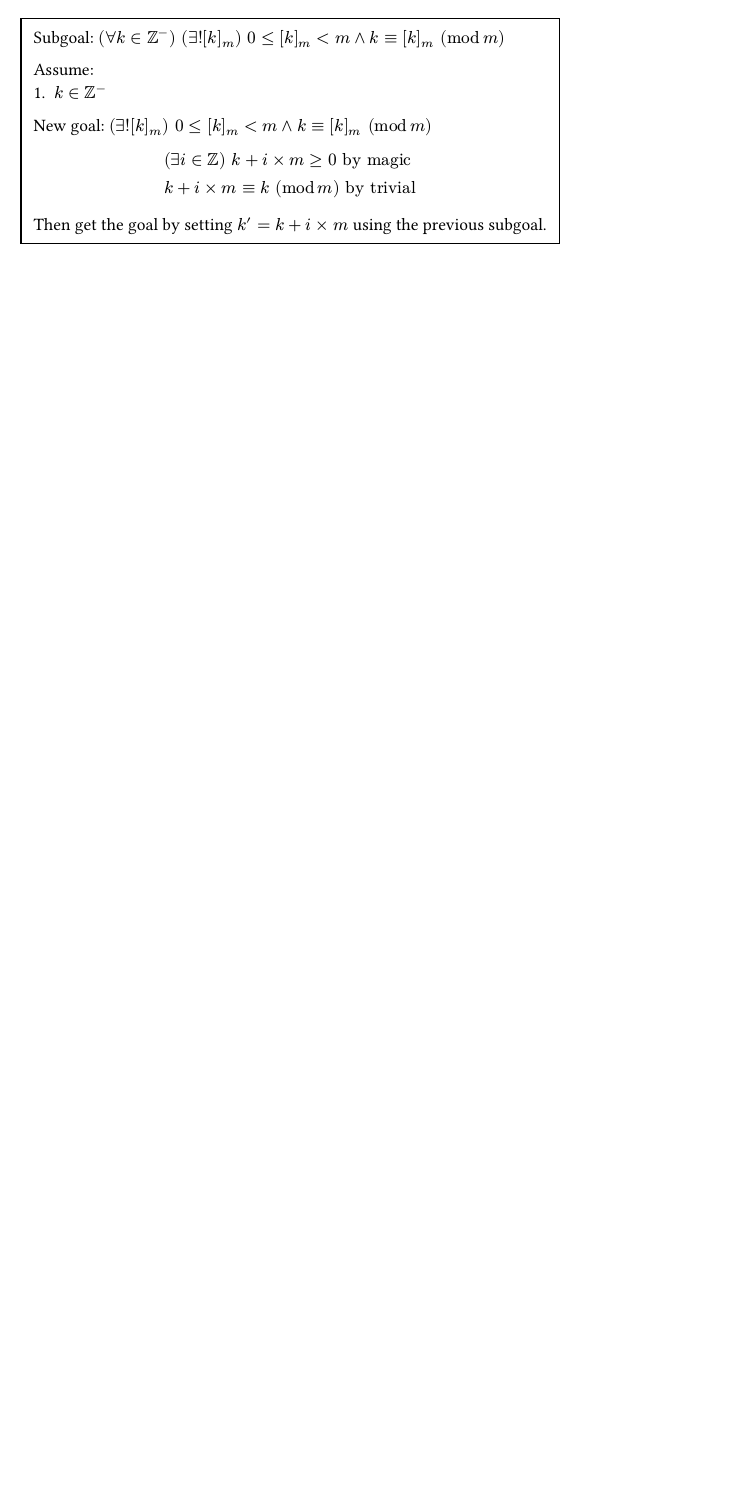
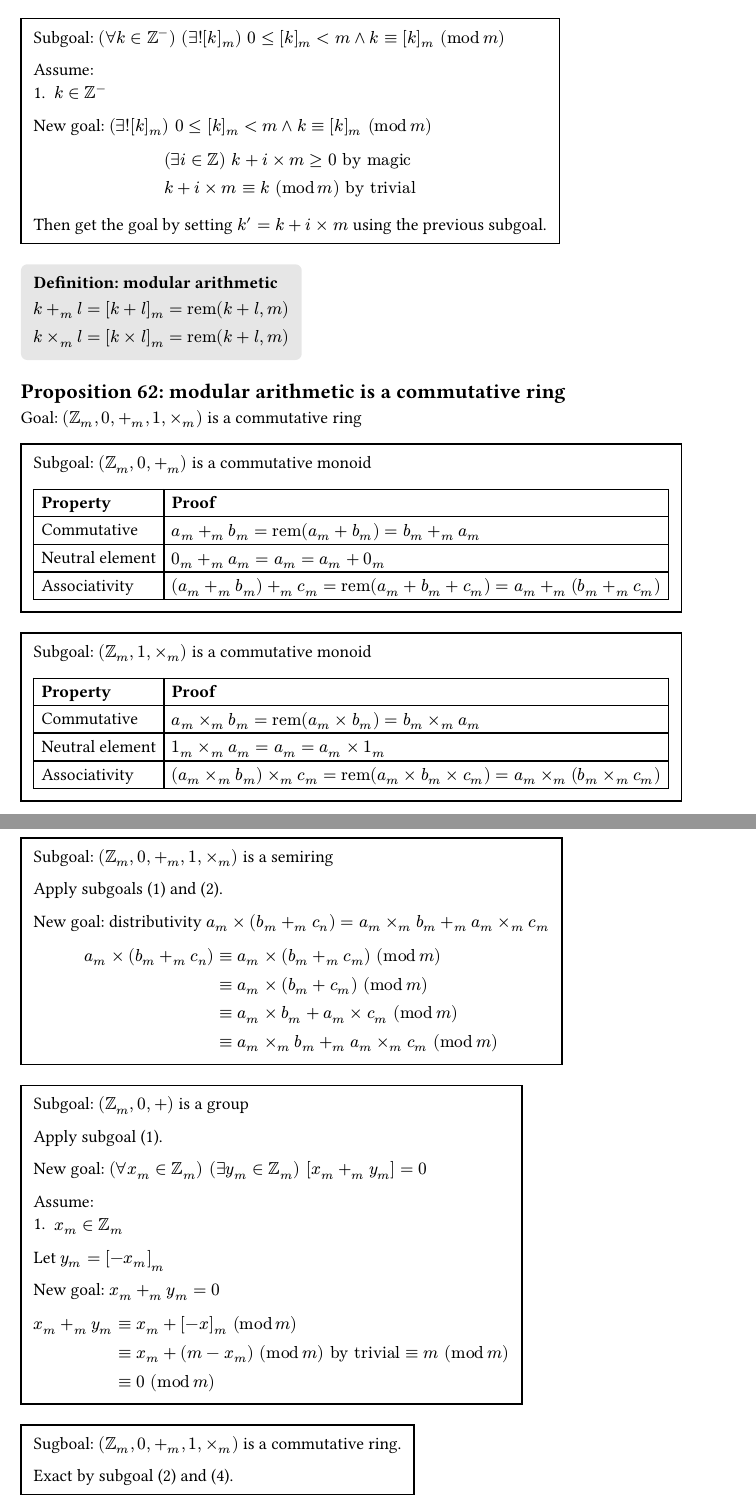
Before and after one commit to Siriusmart/notesdump, a Typst document (computing/y1/michaelmas/discrete-mathematics-proofs.typ): part of page 16 of 16 before the commit and two parts of pages 16 and 17 of 18 after it, the two joined at a grey line, cut so that both start at the same text, the shorter picture padded with empty space. The pictures show the PDF file computing/y1/michaelmas/discrete-mathematics-proofs.pdf that the author committed with the source.

Commit message:
halfway through proofs of lecture 5

```diff
--- a/computing/y1/michaelmas/discrete-mathematics-proofs.typ
+++ b/computing/y1/michaelmas/discrete-mathematics-proofs.typ
@@ -1052,3 +1052,46 @@ Goal: $Fa(k in whole) Ex(![k]_m) 0 <= [k]_m < m and cong(k, [k]_m, m)$
   $
   Then get the goal by setting $k' = k + i times m$ using the previous subgoal.
 ])
+
+#def(title: "Definition: modular arithmetic", [
+  $
+  k +_m l &= [k+l]_m = rem(k + l, m) \
+  k times_m l &= [k times l]_m = rem(k + l, m)
+  $
+])
+
+== Proposition 62: modular arithmetic is a commutative ring
+
+Goal: $(whole_m, 0, +_m, 1, times_m)$ is a commutative ring
+
+#surround([
+  Subgoal: $(whole_m, 0, +_m)$ is a commutative monoid
+
+  #tab2(
+    [Property], [Proof],
+    [Commutative], [$a_m +_m b_m = rem(a_m + b_m) = b_m +_m a_m$],
+    [Neutral element], [$0_m +_m a_m = a_m = a_m + 0_m$],
+    [Associativity], [$(a_m +_m b_m) +_m c_m = rem(a_m + b_m + c_m) = a_m +_m (b_m +_m c_m)$]
+  )
+])
+
+#surround([
+  Subgoal: $(whole_m, 1, times_m)$ is a commutative monoid
+
+  #tab2(
+    [Property], [Proof],
+    [Commutative], [$a_m times_m b_m = rem(a_m times b_m) = b_m times_m a_m$],
+    [Neutral element], [$1_m times_m a_m = a_m = a_m times 1_m$],
+    [Associativity], [$(a_m times_m b_m) times_m c_m = rem(a_m times b_m times c_m) = a_m times_m (b_m times_m c_m)$]
+  )
+])
+
+#surround([
+  Subgoal: $(whole_m, 0, +_m, 1, times_m)$ is a semiring
+
+  Apply subgoals (1) and (2).
+
+  New goal: distributivity $a_m times (b_m +_m c_n) = a_m times_m b_m +_m a_m times_m c_m$
+
+  $
+  a_m times (b_m +_m c_n) &eqv a_m times (b_m +_m c_m) space (mod m)\
@@ -1054,0 +1104,26 @@ Goal: $Fa(k in whole) Ex(![k]_m) 0 <= [k]_m < m and cong(k, [k]_m, m)$
+#surround([
+  Subgoal: $(whole_m, 0, +)$ is a group
+
+  Apply subgoal (1).
+
+  New goal: $Fa(x_m in whole_m) Ex(y_m in whole_m) [x_m +_m y_m] = 0$
+
+  Assume:
+  1. $x_m in whole_m$
+
+  Let $y_m = [-x_m]_m$
+
+  New goal: $x_m +_m y_m = 0$
+
+  $
+  x_m +_m y_m &eqv x_m + [-x]_m space (mod m) \
+  &eqv x_m + (m - x_m) space (mod m) "by trivial"
+  &eqv m space (mod m) \
+  &eqv 0 space (mod m)
+  $
+])
+
+#surround([
+  Sugboal: $(whole_m, 0, +_m, 1, times_m)$ is a commutative ring.
+
+  Exact by subgoal (2) and (4).
```
Also changed, not shown: computing/y1/michaelmas/discrete-mathematics-proofs.pdf, computing/y1/michaelmas/discrete-mathematics-proofs.typ (68 more changed lines).
